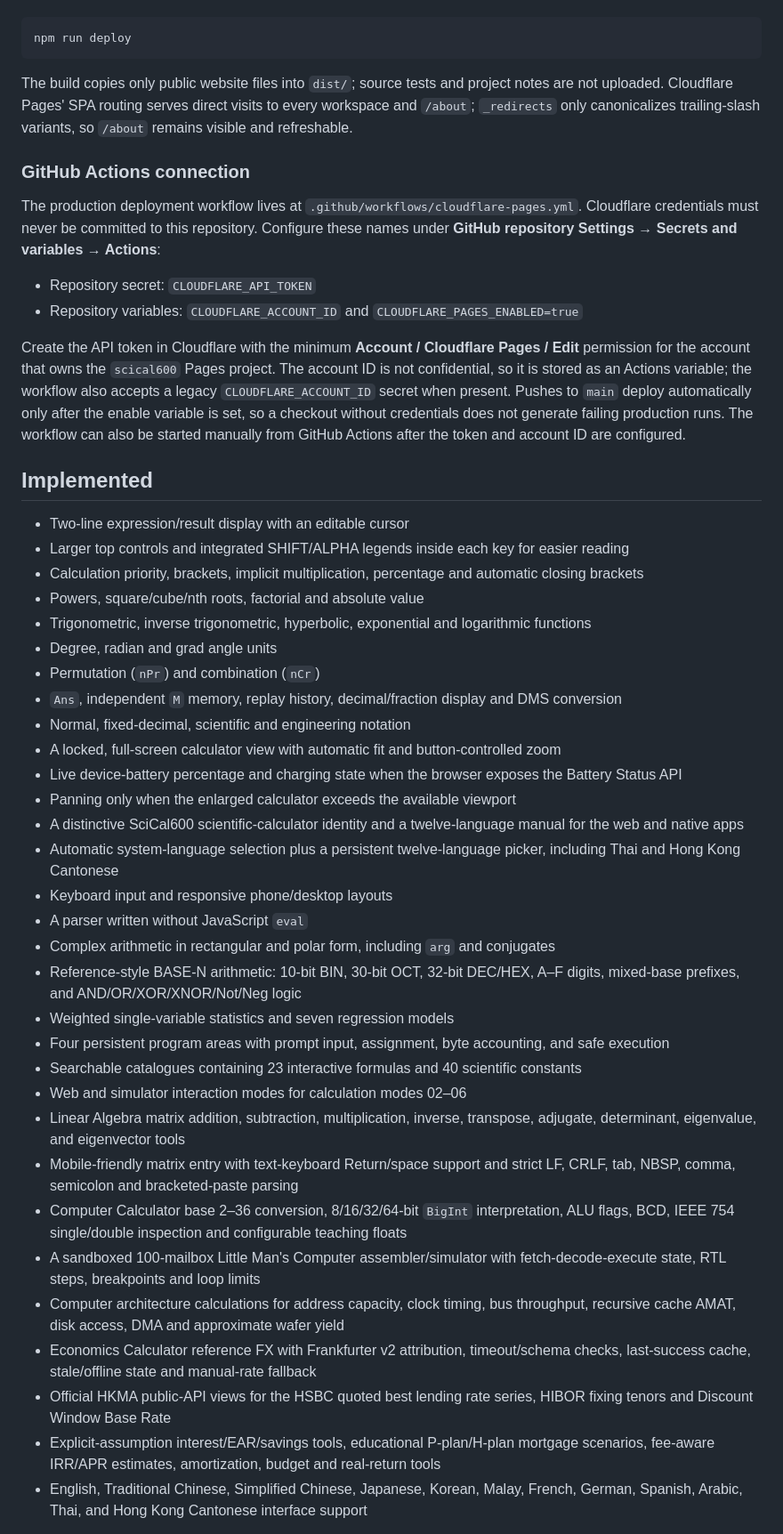
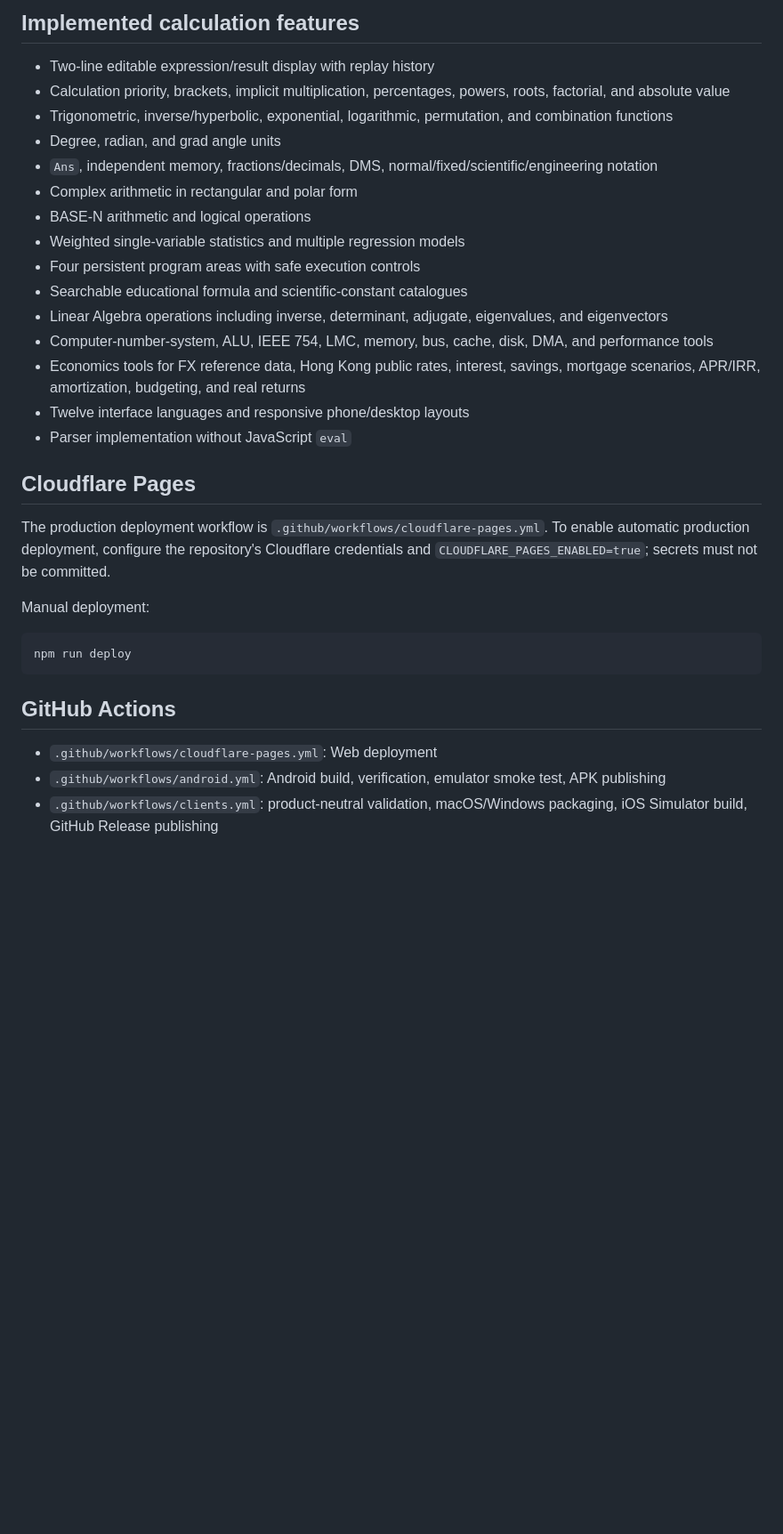
Before and after one commit to justinfromhkg/SciCal600, a Markdown page: README.md, the part around one of its changes. Shown at 89% size. Rendered like a GitHub page; blank space fills up the shorter version.

````diff
--- a/README.md
+++ b/README.md
@@ -49,50 +75,34 @@ The repository uses Cloudflare Pages rather than a `workers.dev` site so the pro
+## Implemented calculation features
+
+- Two-line editable expression/result display with replay history
+- Calculation priority, brackets, implicit multiplication, percentages, powers, roots, factorial, and absolute value
+- Trigonometric, inverse/hyperbolic, exponential, logarithmic, permutation, and combination functions
+- Degree, radian, and grad angle units
+- `Ans`, independent memory, fractions/decimals, DMS, normal/fixed/scientific/engineering notation
+- Complex arithmetic in rectangular and polar form
+- BASE-N arithmetic and logical operations
+- Weighted single-variable statistics and multiple regression models
+- Four persistent program areas with safe execution controls
+- Searchable educational formula and scientific-constant catalogues
+- Linear Algebra operations including inverse, determinant, adjugate, eigenvalues, and eigenvectors
+- Computer-number-system, ALU, IEEE 754, LMC, memory, bus, cache, disk, DMA, and performance tools
+- Economics tools for FX reference data, Hong Kong public rates, interest, savings, mortgage scenarios, APR/IRR, amortization, budgeting, and real returns
+- Twelve interface languages and responsive phone/desktop layouts
+- Parser implementation without JavaScript `eval`
+
+## Cloudflare Pages
+
+The production deployment workflow is `.github/workflows/cloudflare-pages.yml`. To enable automatic production deployment, configure the repository's Cloudflare credentials and `CLOUDFLARE_PAGES_ENABLED=true`; secrets must not be committed.
+
+Manual deployment:
 
 ```text
 npm run deploy
 ```
 
-The build copies only public website files into `dist/`; source tests and project notes are not uploaded. Cloudflare Pages' SPA routing serves direct visits to every workspace and `/about`; `_redirects` only canonicalizes trailing-slash variants, so `/about` remains visible and refreshable.
+## GitHub Actions
 
-### GitHub Actions connection
+- `.github/workflows/cloudflare-pages.yml`: Web deployment
+- `.github/workflows/android.yml`: Android build, verification, emulator smoke test, APK publishing
+- `.github/workflows/clients.yml`: product-neutral validation, macOS/Windows packaging, iOS Simulator build, GitHub Release publishing
 
-The production deployment workflow lives at `.github/workflows/cloudflare-pages.yml`. Cloudflare credentials must never be committed to this repository. Configure these names under **GitHub repository Settings → Secrets and variables → Actions**:
-
-- Repository secret: `CLOUDFLARE_API_TOKEN`
-- Repository variables: `CLOUDFLARE_ACCOUNT_ID` and `CLOUDFLARE_PAGES_ENABLED=true`
-
-Create the API token in Cloudflare with the minimum **Account / Cloudflare Pages / Edit** permission for the account that owns the `scical600` Pages project. The account ID is not confidential, so it is stored as an Actions variable; the workflow also accepts a legacy `CLOUDFLARE_ACCOUNT_ID` secret when present. Pushes to `main` deploy automatically only after the enable variable is set, so a checkout without credentials does not generate failing production runs. The workflow can also be started manually from GitHub Actions after the token and account ID are configured.
-
-## Implemented
-
-- Two-line expression/result display with an editable cursor
-- Larger top controls and integrated SHIFT/ALPHA legends inside each key for easier reading
-- Calculation priority, brackets, implicit multiplication, percentage and automatic closing brackets
-- Powers, square/cube/nth roots, factorial and absolute value
-- Trigonometric, inverse trigonometric, hyperbolic, exponential and logarithmic functions
-- Degree, radian and grad angle units
-- Permutation (`nPr`) and combination (`nCr`)
-- `Ans`, independent `M` memory, replay history, decimal/fraction display and DMS conversion
-- Normal, fixed-decimal, scientific and engineering notation
-- A locked, full-screen calculator view with automatic fit and button-controlled zoom
-- Live device-battery percentage and charging state when the browser exposes the Battery Status API
-- Panning only when the enlarged calculator exceeds the available viewport
-- A distinctive SciCal600 scientific-calculator identity and a twelve-language manual for the web and native apps
-- Automatic system-language selection plus a persistent twelve-language picker, including Thai and Hong Kong Cantonese
-- Keyboard input and responsive phone/desktop layouts
-- A parser written without JavaScript `eval`
-- Complex arithmetic in rectangular and polar form, including `arg` and conjugates
-- Reference-style BASE-N arithmetic: 10-bit BIN, 30-bit OCT, 32-bit DEC/HEX, A–F digits, mixed-base prefixes, and AND/OR/XOR/XNOR/Not/Neg logic
-- Weighted single-variable statistics and seven regression models
-- Four persistent program areas with prompt input, assignment, byte accounting, and safe execution
-- Searchable catalogues containing 23 interactive formulas and 40 scientific constants
-- Web and simulator interaction modes for calculation modes 02–06
-- Linear Algebra matrix addition, subtraction, multiplication, inverse, transpose, adjugate, determinant, eigenvalue, and eigenvector tools
-- Mobile-friendly matrix entry with text-keyboard Return/space support and strict LF, CRLF, tab, NBSP, comma, semicolon and bracketed-paste parsing
-- Computer Calculator base 2–36 conversion, 8/16/32/64-bit `BigInt` interpretation, ALU flags, BCD, IEEE 754 single/double inspection and configurable teaching floats
-- A sandboxed 100-mailbox Little Man's Computer assembler/simulator with fetch-decode-execute state, RTL steps, breakpoints and loop limits
-- Computer architecture calculations for address capacity, clock timing, bus throughput, recursive cache AMAT, disk access, DMA and approximate wafer yield
-- Economics Calculator reference FX with Frankfurter v2 attribution, timeout/schema checks, last-success cache, stale/offline state and manual-rate fallback
-- Official HKMA public-API views for the HSBC quoted best lending rate series, HIBOR fixing tenors and Discount Window Base Rate
-- Explicit-assumption interest/EAR/savings tools, educational P-plan/H-plan mortgage scenarios, fee-aware IRR/APR estimates, amortization, budget and real-return tools
-- English, Traditional Chinese, Simplified Chinese, Japanese, Korean, Malay, French, German, Spanish, Arabic, Thai, and Hong Kong Cantonese interface support
-
````
Also changed, not shown: other parts of README.md (+61 -49 lines).
